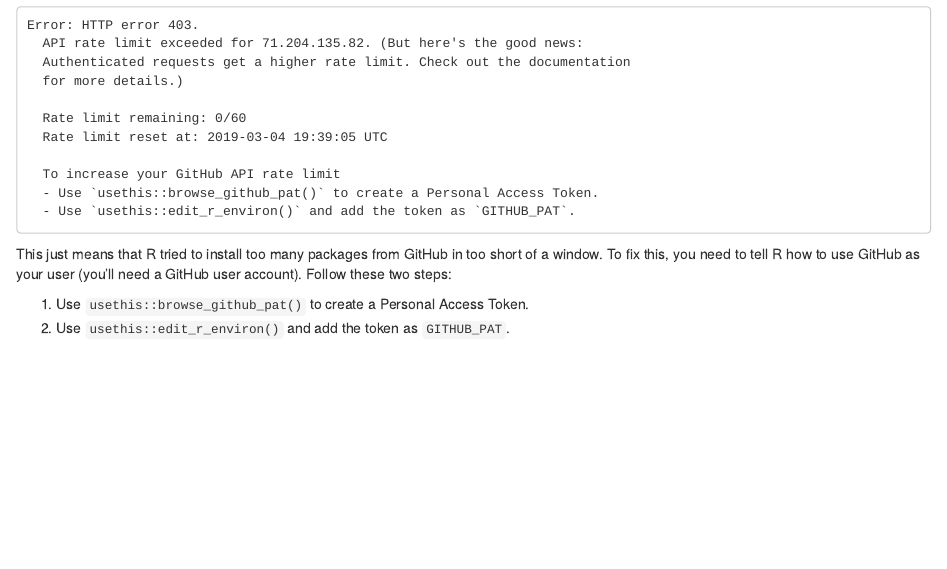
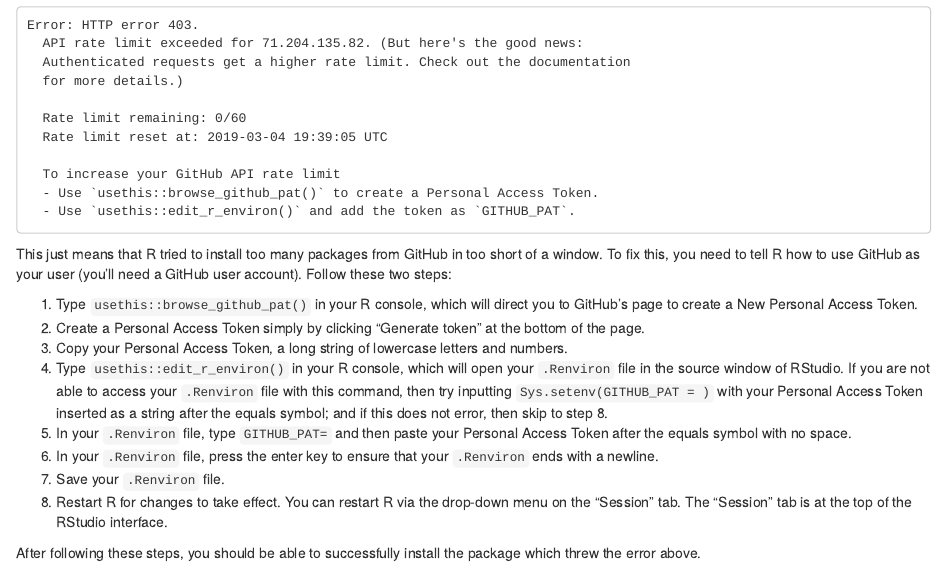
Before and after one commit to tlverse/tlverse-handbook, an R Markdown document (03-tlverse.Rmd): the page in a window 1100 px wide, from 1470 px down. Rendered offline with R 4.5, knitr and Pandoc, with nearby package versions; drawn as R Markdown's standard HTML page in place of the format the file asks for.

Commit message:
fix for .Renviron access error

```diff
--- a/03-tlverse.Rmd
+++ b/03-tlverse.Rmd
@@ -110,5 +110,26 @@ This just means that R tried to install too many packages from GitHub in too
 short of a window. To fix this, you need to tell R how to use GitHub as your
 user (you'll need a GitHub user account). Follow these two steps:
 
-1. Use `usethis::browse_github_pat()` to create a Personal Access Token.
-2. Use `usethis::edit_r_environ()` and add the token as `GITHUB_PAT`.
+1. Type `usethis::browse_github_pat()` in your R console, which will direct
+   you to GitHub's page to create a New Personal Access Token.
+2. Create a Personal Access Token simply by clicking "Generate token" at the
+   bottom of the page.
+3. Copy your Personal Access Token, a long string of lowercase letters and
+   numbers.
+4. Type `usethis::edit_r_environ()` in your R console, which will open your
+   `.Renviron` file in the source window of RStudio. If you are not able to
+   access your `.Renviron` file with this command, then try inputting
+   `Sys.setenv(GITHUB_PAT = )` with your Personal Access Token inserted as a
+   string after the equals symbol; and if this does not error, then skip to
+   step 8.
+5. In your `.Renviron` file, type `GITHUB_PAT=` and then paste your Personal
+   Access Token after the equals symbol with no space.
+6. In your `.Renviron` file, press the enter key to ensure that your `.Renviron`
+   ends with a newline.
+7. Save your `.Renviron` file.
+8. Restart R for changes to take effect. You can restart R via the drop-down
+   menu on the "Session" tab. The "Session" tab is at the top of the RStudio
+   interface.
+
+After following these steps, you should be able to successfully install the
+package which threw the error above.
```
Also changed, not shown: 03-tlverse.Rmd (2 more changed lines).
